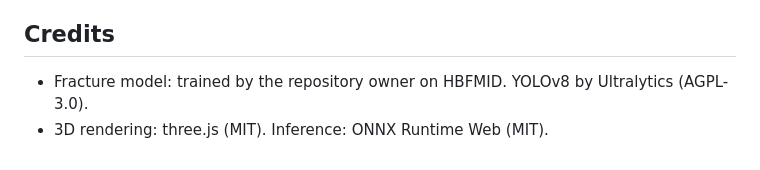
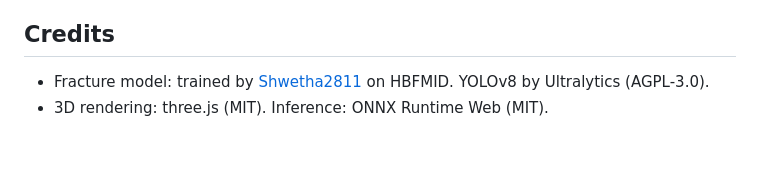
Before and after one commit to Shwetha2811/Fracture-WebXR, a Markdown page: README.md, the part around the change. Drawn GitHub-style.

Commit message:
Update README credits

```diff
--- a/README.md
+++ b/README.md
@@ -119,5 +119,5 @@ fracture. With only 10 held-out healthy images, the false-alarm rate on other no
 
 ## Credits
 
-* Fracture model: trained by the repository owner on HBFMID. YOLOv8 by Ultralytics (AGPL-3.0).
+* Fracture model: trained by [Shwetha2811](https://github.com/Shwetha2811) on HBFMID. YOLOv8 by Ultralytics (AGPL-3.0).
 * 3D rendering: three.js (MIT). Inference: ONNX Runtime Web (MIT).
```
